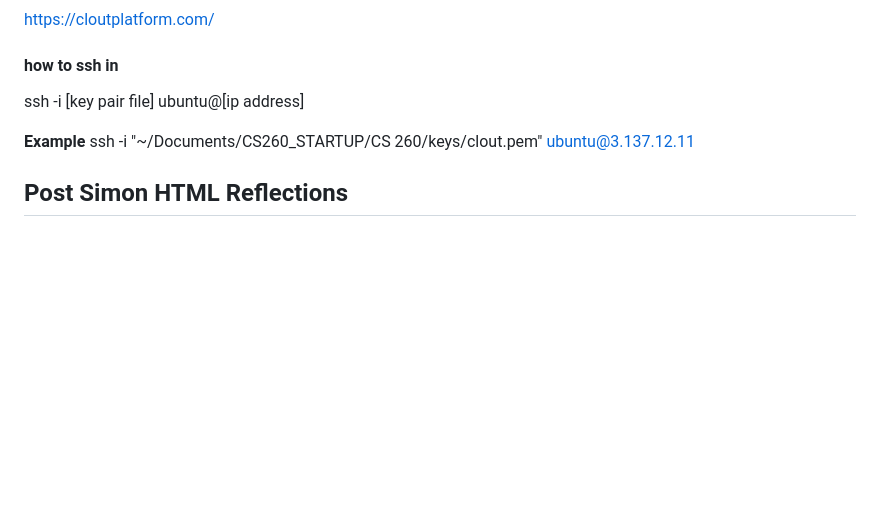
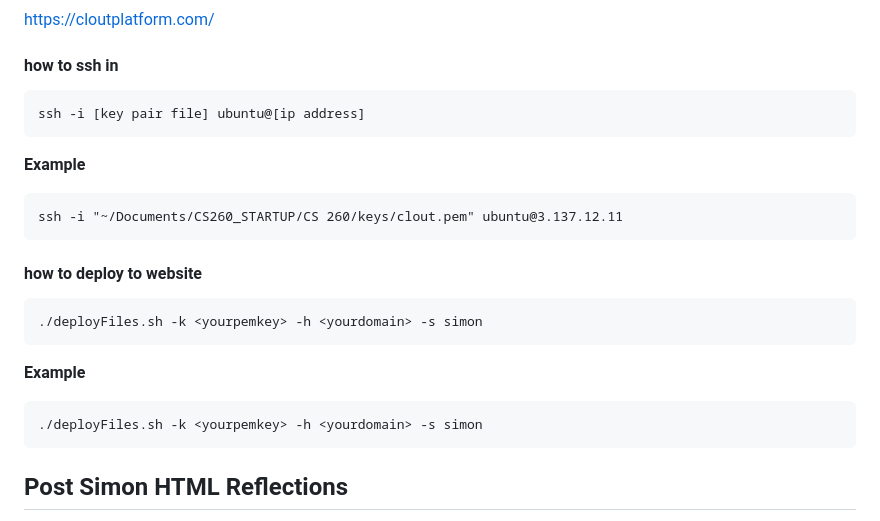
Before and after one commit to theregular/startup, a Markdown page: README.md, the part around the change. Drawn GitHub-style; blank space fills up the shorter version.

````diff
--- a/README.md
+++ b/README.md
@@ -42,10 +42,23 @@ Have you ever wondered, why is it that some of the most famous people are the mo
 https://cloutplatform.com/
 
 #### how to ssh in
+```
 ssh -i [key pair file] ubuntu@[ip address]
+```
 
 **Example**
+```
 ssh -i "~/Documents/CS260_STARTUP/CS 260/keys/clout.pem" ubuntu@3.137.12.11
+```
+
+#### how to deploy to website
+```
+./deployFiles.sh -k <yourpemkey> -h <yourdomain> -s simon
+```
+**Example**
+```
+./deployFiles.sh -k <yourpemkey> -h <yourdomain> -s simon
+```
 
 ## Post Simon HTML Reflections
 HTML is really cool and very verasatile, I'm really really excited to use it more especially as it applies to making our start up project.
````
